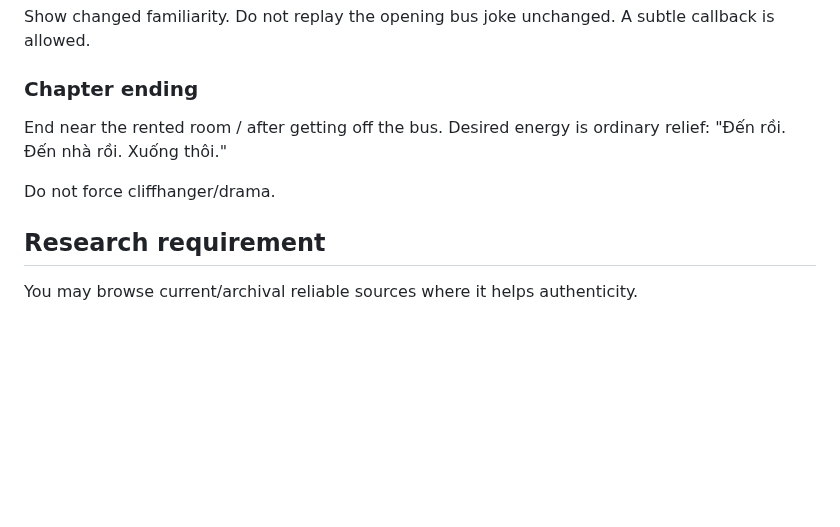
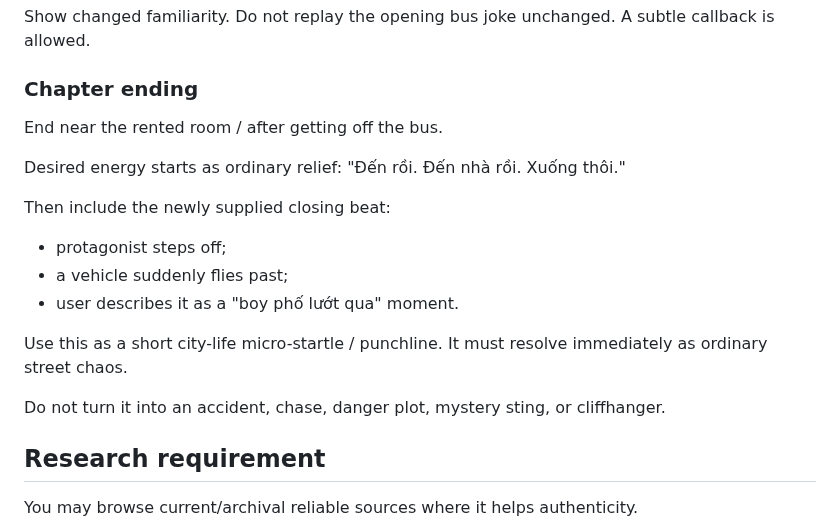
Before and after one commit to phambac2k701-blip/farm_pro_max, a Markdown page: docs/narrative/CH0_SCRIPT_LAYOUT_WORKER_PROMPT.md, the part around one of its changes. Drawn GitHub-style; blank space fills up the shorter version.

```diff
--- a/docs/narrative/CH0_SCRIPT_LAYOUT_WORKER_PROMPT.md
+++ b/docs/narrative/CH0_SCRIPT_LAYOUT_WORKER_PROMPT.md
@@ -344,10 +376,19 @@ A subtle callback is allowed.
 
 ### Chapter ending
 End near the rented room / after getting off the bus.
-Desired energy is ordinary relief:
+
+Desired energy starts as ordinary relief:
 "Đến rồi. Đến nhà rồi. Xuống thôi."
 
-Do not force cliffhanger/drama.
+Then include the newly supplied closing beat:
+- protagonist steps off;
+- a vehicle suddenly flies past;
+- user describes it as a "boy phố lướt qua" moment.
+
+Use this as a short city-life micro-startle / punchline.
+It must resolve immediately as ordinary street chaos.
+
+Do not turn it into an accident, chase, danger plot, mystery sting, or cliffhanger.
 
 ## Research requirement
 
```
Also changed, not shown: other parts of docs/narrative/CH0_SCRIPT_LAYOUT_WORKER_PROMPT.md (+34 -2 lines).
